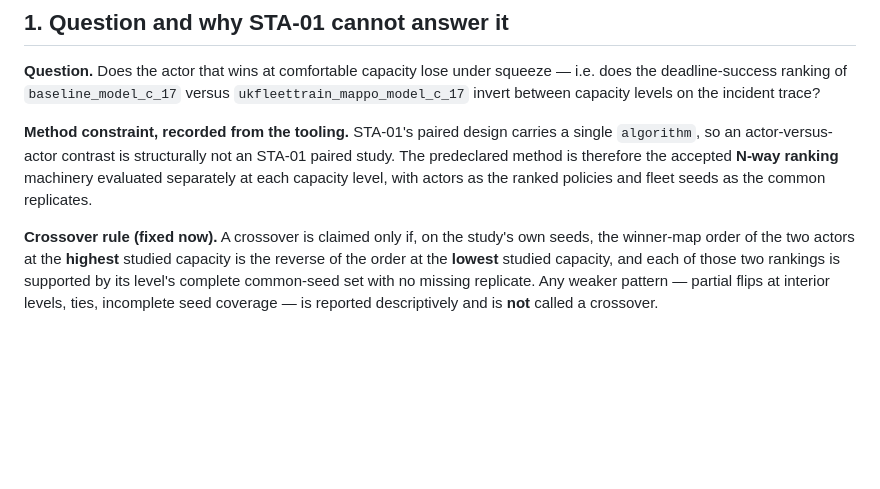
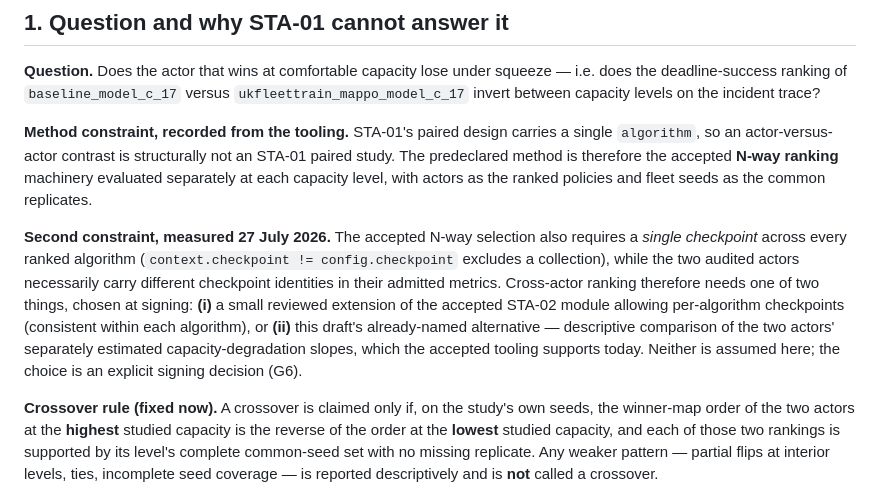
Before and after one commit to Abdulla4akash/traffictwin, a Markdown page: docs/evaluation/actor_crossover_study_draft.md, the part around the change. Rendered like a GitHub page; blank space fills up the shorter version.

Commit message:
docs: record the N-way single-checkpoint constraint gating the crossover
Measured from the accepted STA-02 selection filter: a collection is
excluded unless its checkpoint equals the config's single checkpoint,
while the two audited actors necessarily carry different checkpoint
identities. Cross-actor ranking therefore needs either a reviewed
per-algorithm-checkpoint extension of the accepted module or the
draft's alternative descriptive slope comparison — tabled as signing
decision G6 with the slope method proposed, since it needs no change
to accepted scientific tooling.

Co-Authored-By: Claude Fable 5 <noreply@anthropic.com>

```diff
--- a/docs/evaluation/actor_crossover_study_draft.md
+++ b/docs/evaluation/actor_crossover_study_draft.md
@@ -21,6 +21,16 @@ invert between capacity levels on the incident trace?
 The predeclared method is therefore the accepted **N-way ranking** machinery evaluated
 separately at each capacity level, with actors as the ranked policies and fleet seeds as the
 common replicates.
+
+**Second constraint, measured 27 July 2026.** The accepted N-way selection also requires a
+*single checkpoint* across every ranked algorithm (`context.checkpoint != config.checkpoint`
+excludes a collection), while the two audited actors necessarily carry different checkpoint
+identities in their admitted metrics. Cross-actor ranking therefore needs one of two things,
+chosen at signing: **(i)** a small reviewed extension of the accepted STA-02 module allowing
+per-algorithm checkpoints (consistent within each algorithm), or **(ii)** this draft's
+already-named alternative — descriptive comparison of the two actors' separately estimated
+capacity-degradation slopes, which the accepted tooling supports today. Neither is assumed
+here; the choice is an explicit signing decision (G6).
 
 **Crossover rule (fixed now).** A crossover is claimed only if, on the study's own seeds, the
 winner-map order of the two actors at the **highest** studied capacity is the reverse of the
```
